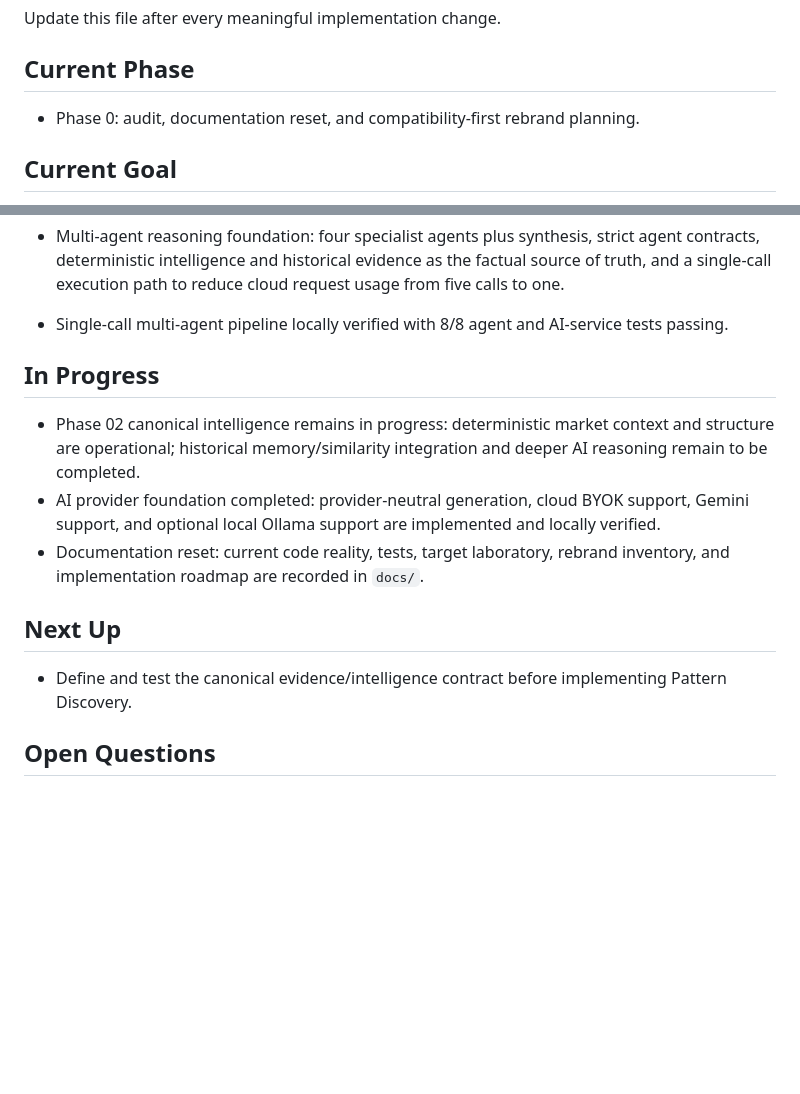
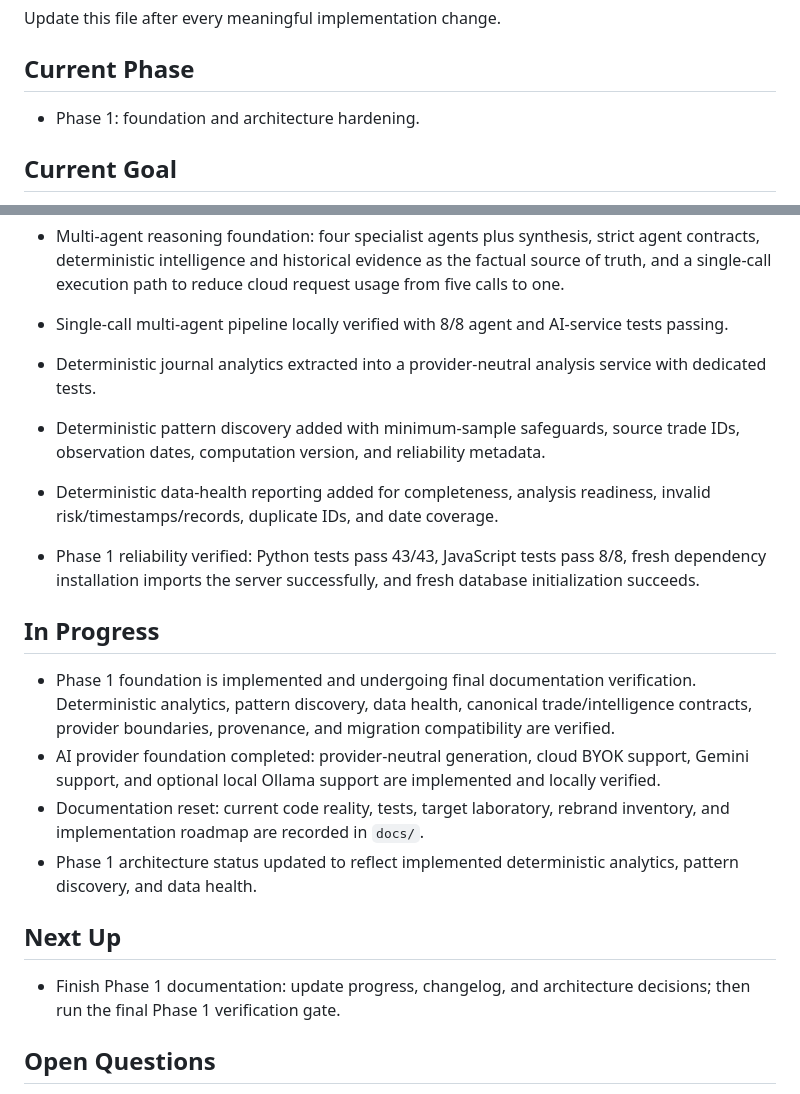
Before and after one commit to yashchaugale/vantageforge, a Markdown page: context/progress-tracker.md, 2 parts joined by grey strips. Rendered like a GitHub page; blank space fills up the shorter version.

Commit message:
Update Phase 1 progress status

```diff
--- a/context/progress-tracker.md
+++ b/context/progress-tracker.md
@@ -4,7 +4,7 @@ Update this file after every meaningful implementation change.
 
 ## Current Phase
 
-- Phase 0: audit, documentation reset, and compatibility-first rebrand planning.
+- Phase 1: foundation and architecture hardening.
 
 ## Current Goal
 
@@ -49,15 +49,20 @@ Update this file after every meaningful implementation change.
 - Unit 20 recovery UX: added bounded cache status, clear-cache controls, visible Notion freshness/pending-save messaging, and automatic plus manual outbox retry from Storage settings.
 - Multi-agent reasoning foundation: four specialist agents plus synthesis, strict agent contracts, deterministic intelligence and historical evidence as the factual source of truth, and a single-call execution path to reduce cloud request usage from five calls to one.
 - Single-call multi-agent pipeline locally verified with 8/8 agent and AI-service tests passing.
+- Deterministic journal analytics extracted into a provider-neutral analysis service with dedicated tests.
+- Deterministic pattern discovery added with minimum-sample safeguards, source trade IDs, observation dates, computation version, and reliability metadata.
+- Deterministic data-health reporting added for completeness, analysis readiness, invalid risk/timestamps/records, duplicate IDs, and date coverage.
+- Phase 1 reliability verified: Python tests pass 43/43, JavaScript tests pass 8/8, fresh dependency installation imports the server successfully, and fresh database initialization succeeds.
 
 ## In Progress
 
-- Phase 02 canonical intelligence remains in progress: deterministic market context and structure are operational; historical memory/similarity integration and deeper AI reasoning remain to be completed.
+- Phase 1 foundation is implemented and undergoing final documentation verification. Deterministic analytics, pattern discovery, data health, canonical trade/intelligence contracts, provider boundaries, provenance, and migration compatibility are verified.
 - AI provider foundation completed: provider-neutral generation, cloud BYOK support, Gemini support, and optional local Ollama support are implemented and locally verified.
 - Documentation reset: current code reality, tests, target laboratory, rebrand inventory, and implementation roadmap are recorded in `docs/`.
+- Phase 1 architecture status updated to reflect implemented deterministic analytics, pattern discovery, and data health.
 ## Next Up
 
-- Define and test the canonical evidence/intelligence contract before implementing Pattern Discovery.
+- Finish Phase 1 documentation: update progress, changelog, and architecture decisions; then run the final Phase 1 verification gate.
 
 ## Open Questions
 
```
